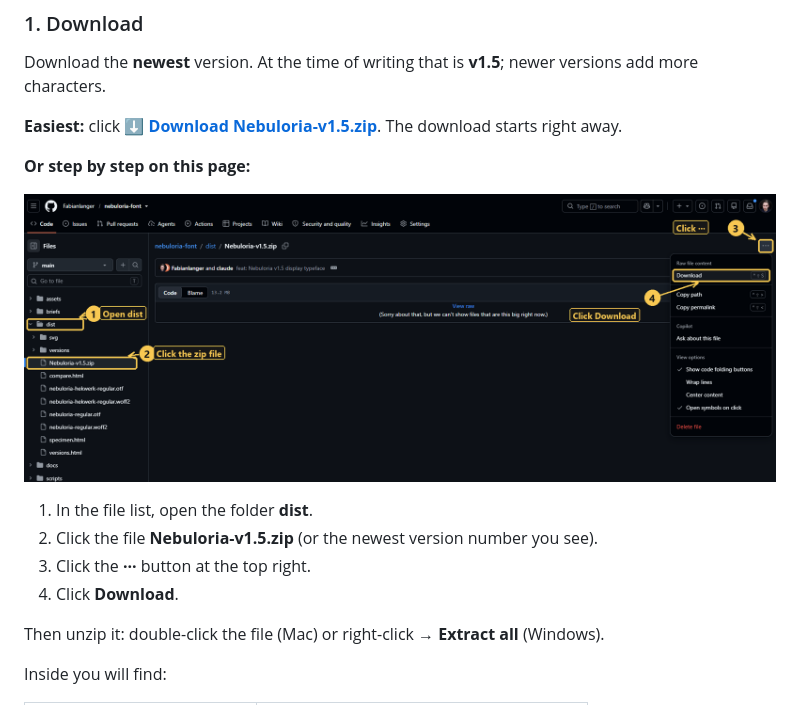
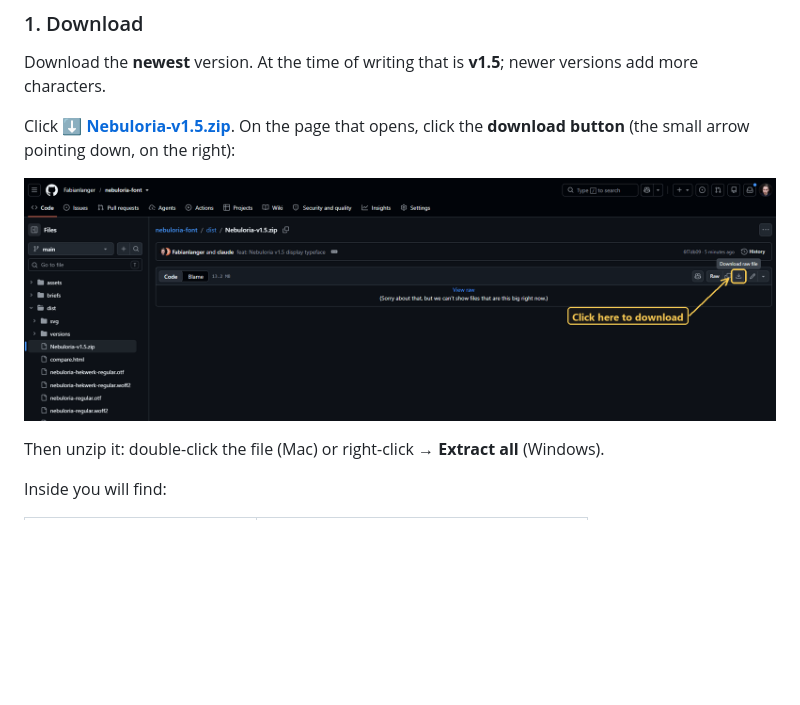
Before and after one commit to Fabianlanger/nebuloria-font, a Markdown page: README.md, the part around the change. Rendered like a GitHub page; pictures changed too: docs/img/how-to-download.png; blank space fills up the shorter version.

Commit message:
docs: simplify download guide to one click
Point to the zip's file page and mark only GitHub's download button.

Co-Authored-By: Claude Opus 5.5 <noreply@anthropic.com>

```diff
--- a/README.md
+++ b/README.md
@@ -16,16 +16,9 @@ Heavy strokes carry hair-thin tendrils, corners are cut at 45°, small leaves gr
 
 Download the **newest** version. At the time of writing that is **v1.5**; newer versions add more characters.
 
-**Easiest:** click **[⬇ Download Nebuloria-v1.5.zip](https://github.com/Fabianlanger/nebuloria-font/raw/main/dist/Nebuloria-v1.5.zip)**. The download starts right away.
+Click **[⬇ Nebuloria-v1.5.zip](dist/Nebuloria-v1.5.zip)**. On the page that opens, click the **download button** (the small arrow pointing down, on the right):
 
-**Or step by step on this page:**
-
-![How to download Nebuloria on GitHub in four steps](docs/img/how-to-download.png)
-
-1. In the file list, open the folder **dist**.
-2. Click the file **Nebuloria-v1.5.zip** (or the newest version number you see).
-3. Click the **···** button at the top right.
-4. Click **Download**.
+![Click the download button on the right](docs/img/how-to-download.png)
 
 Then unzip it: double-click the file (Mac) or right-click → **Extract all** (Windows).
 
```
Also changed, not shown: 1 other file.
